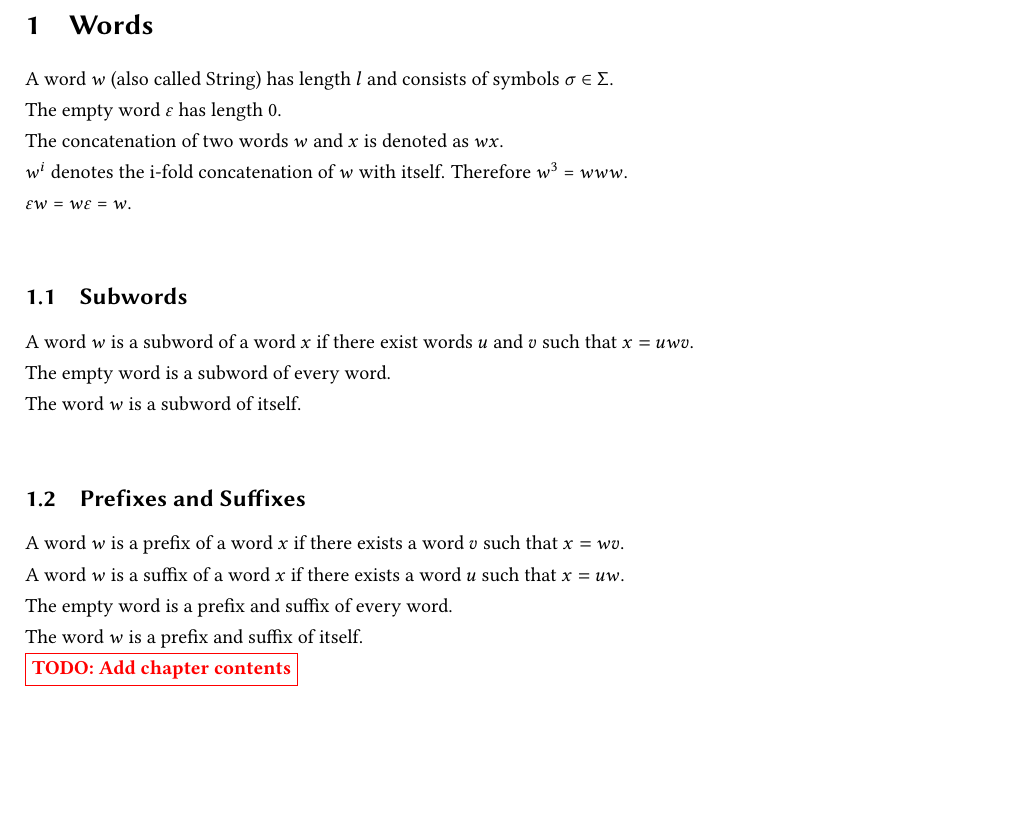
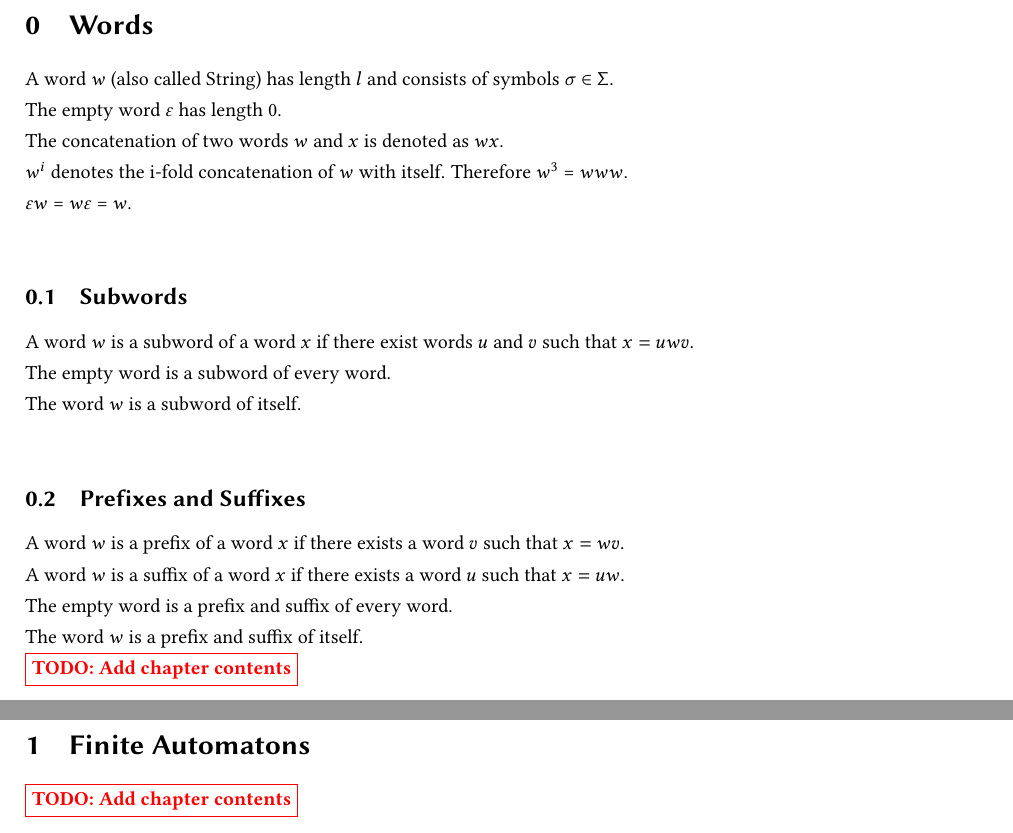
Before and after one commit to TrickShotMLG02/TheoreticalComputerscience_Summary, a LaTeX document (docs/Theoretical Computerscience Summary.tex, which reads docs/Chapters/01-finite_automaton.tex): part of page 5 of 27 before the commit and two parts of pages 5 and 6 of 28 after it, the two joined at a grey line, cut so that both start at the same text, the shorter picture padded with empty space. Compiled offline with pdfLaTeX.

Commit message:
fixed chapter numbering and added finite automatons

```diff
--- /dev/null
+++ b/docs/Chapters/01-finite_automaton.tex
@@ -0,0 +1,2 @@
+\sectionwithtitle{Finite Automatons}
+    \todo{Add chapter contents}
--- a/docs/Theoretical Computerscience Summary.tex
+++ b/docs/Theoretical Computerscience Summary.tex
@@ -3,6 +3,8 @@
 
 \def\headersdir{../headers/}
 \input{\headersdir udstasksheet.tex}
+
+\setcounter{section}{-1}
 
 \lecture{\texttt{Theoretical Computerscience} -- Summary}
 \author{Tim Schlachter (7039326)}
@@ -17,7 +19,12 @@
     \newpage
 
     % section about words
-    \include{Chapters/01-words.tex}
+    \include{Chapters/00-words.tex}
+    \newpage
+
+
+    % section about finite automaton
+    \include{Chapters/01-finite_automaton.tex}
     \newpage
 
 
```
Also changed, not shown: docs/Chapters/00-words.tex (renamed from docs/Chapters/01-words.tex), docs/Theoretical Computerscience Summary.pdf.
